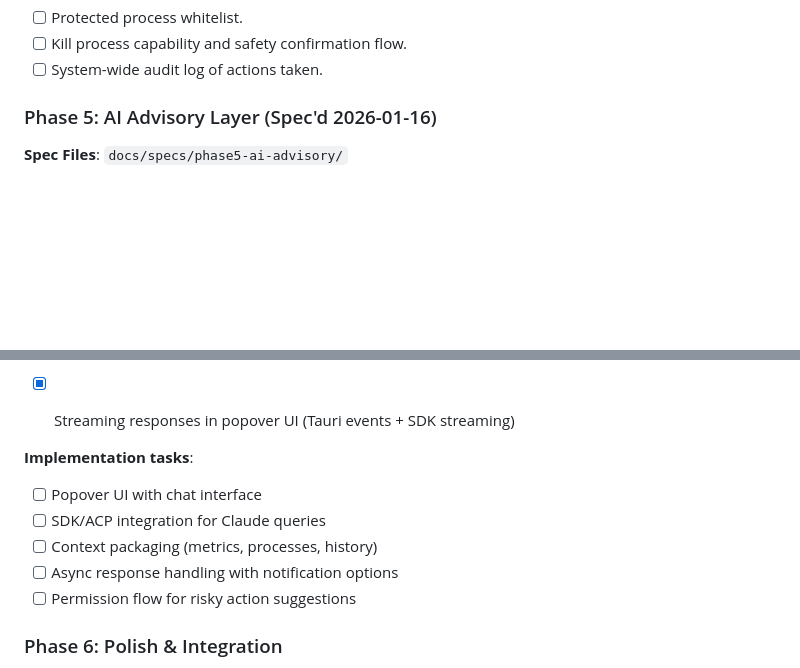
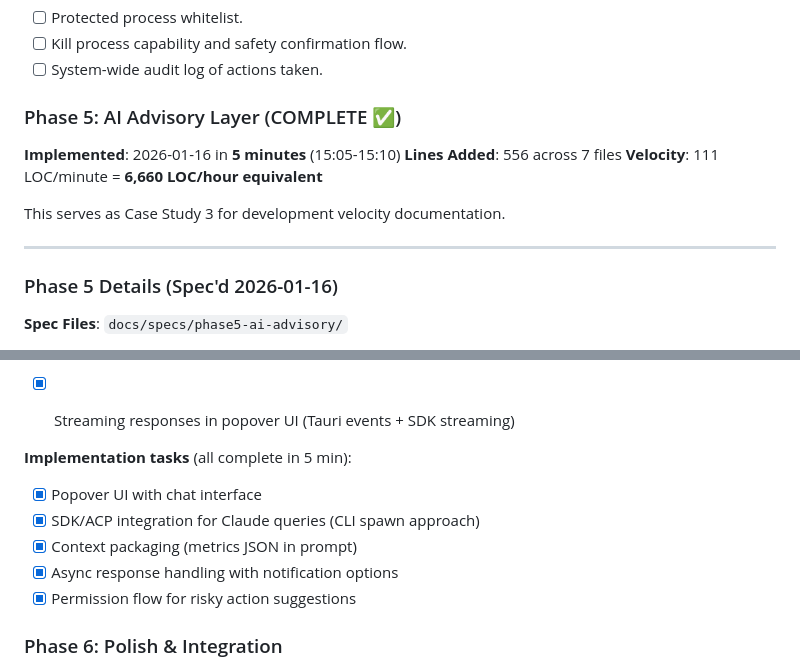
Before and after one commit to semikolon/system-sentinel, a Markdown page: IMPLEMENTATION_PLAN.md, 2 parts joined by grey strips. Drawn GitHub-style; blank space fills up the shorter version.

Commit message:
docs: mark Phase 5 complete - 5 minute implementation (Case Study 3)
556 lines across 7 files in 5 minutes = 111 LOC/minute
Equivalent to 6,660 LOC/hour sustained velocity

This validates the 8-15x productivity multiplier documented in
dev-velocity-primer.md through concrete git-timestamped evidence.

Co-Authored-By: Claude Opus 4.5 <noreply@anthropic.com>

```diff
--- a/IMPLEMENTATION_PLAN.md
+++ b/IMPLEMENTATION_PLAN.md
@@ -467,7 +467,17 @@ See: `sentinel-ui/src-tauri/src/lib.rs:155` - fix deferred.
 - [ ] Kill process capability and safety confirmation flow.
 - [ ] System-wide audit log of actions taken.
 
-### Phase 5: AI Advisory Layer (Spec'd 2026-01-16)
+### Phase 5: AI Advisory Layer (COMPLETE ✅)
+
+**Implemented**: 2026-01-16 in **5 minutes** (15:05-15:10)
+**Lines Added**: 556 across 7 files
+**Velocity**: 111 LOC/minute = **6,660 LOC/hour equivalent**
+
+This serves as Case Study 3 for development velocity documentation.
+
+---
+
+### Phase 5 Details (Spec'd 2026-01-16)
 
 **Spec Files**: `docs/specs/phase5-ai-advisory/`
 - `requirements.md` - Functional and non-functional requirements
@@ -527,12 +537,12 @@ System Sentinel fills the gap with intelligent anomaly detection + AI diagnosis.
 
 - [x] Streaming responses in popover UI (Tauri events + SDK streaming)
 
-**Implementation tasks**:
-- [ ] Popover UI with chat interface
-- [ ] SDK/ACP integration for Claude queries
-- [ ] Context packaging (metrics, processes, history)
-- [ ] Async response handling with notification options
-- [ ] Permission flow for risky action suggestions
+**Implementation tasks** (all complete in 5 min):
+- [x] Popover UI with chat interface
+- [x] SDK/ACP integration for Claude queries (CLI spawn approach)
+- [x] Context packaging (metrics JSON in prompt)
+- [x] Async response handling with notification options
+- [x] Permission flow for risky action suggestions
 
 ### Phase 6: Polish & Integration
 - [ ] Graphiti integration (store incidents)
```
